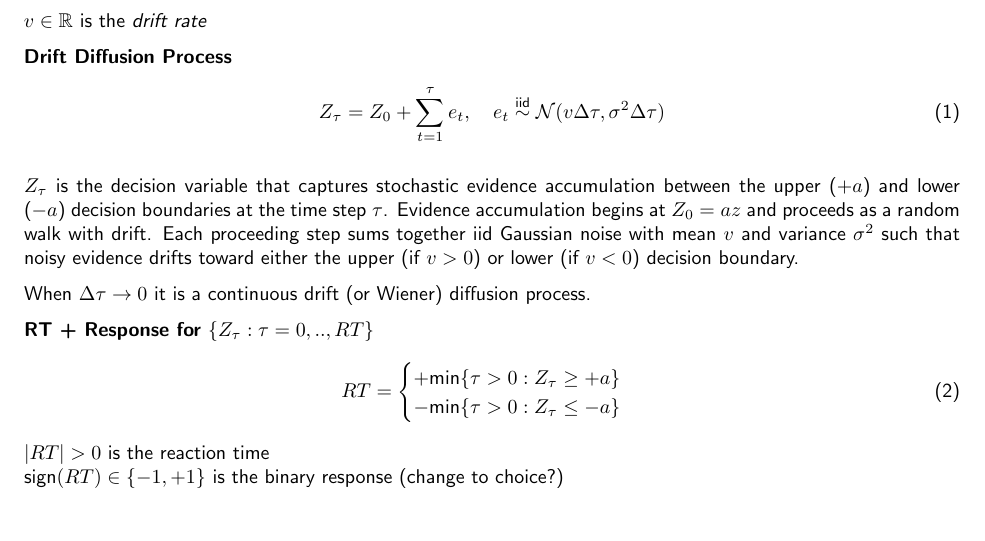
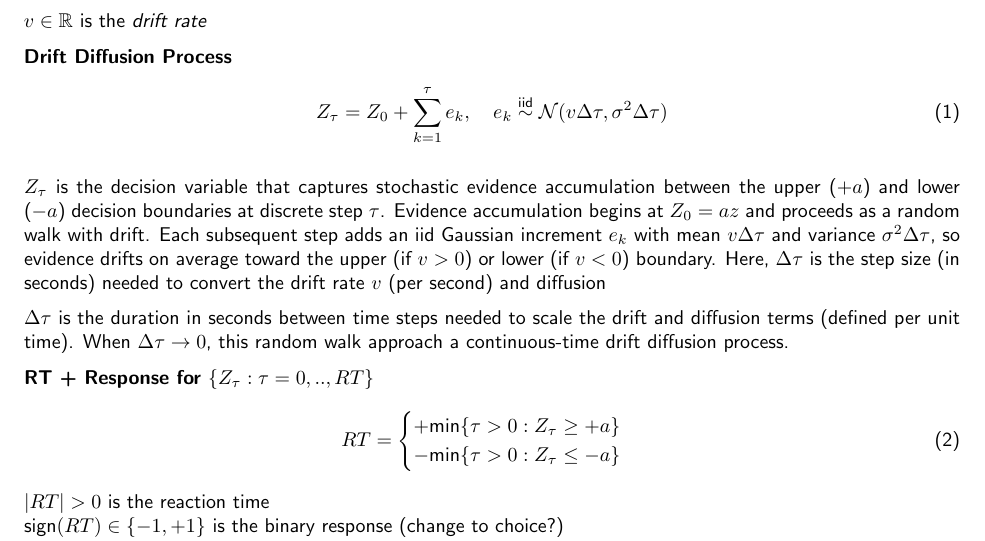
Before and after one commit to griegner/drift-diffusion, a LaTeX document (docs/manuscript/02-methods.tex): part of page 1 of 3, cut so that both start at the same text, the shorter picture padded with empty space. Compiled offline with pdfLaTeX.

Commit message:
Update on Overleaf.

```diff
--- a/docs/manuscript/02-methods.tex
+++ b/docs/manuscript/02-methods.tex
@@ -15,12 +15,14 @@ $v\in \mathbb{R}$ is the \emph{drift rate}
 
 \textbf{Drift Diffusion Process}
 \begin{align}
-    Z_\tau = Z_0 + \sum_{t=1}^\tau e_t, \quad e_t \overset{\text{iid}}{\sim} \mathcal{N}(v\Delta\tau, \sigma^2\Delta\tau)
+    Z_\tau = Z_0 + \sum_{k=1}^\tau e_k, \quad e_k \overset{\text{iid}}{\sim} \mathcal{N}(v\Delta\tau, \sigma^2\Delta\tau)
 \end{align}
 
-$Z_\tau$ is the decision variable that captures stochastic evidence accumulation between the upper ($+a$) and lower ($-a$) decision boundaries at the time step $\tau$. Evidence accumulation begins at $Z_0 = az$ and proceeds as a random walk with drift. Each proceeding step sums together \text{iid} Gaussian noise with mean $v$ and variance $\sigma^2$ such that noisy evidence drifts toward either the upper (if $v>0$) or lower (if $v<0$) decision boundary.
+$Z_\tau$ is the decision variable that captures stochastic evidence accumulation between the upper ($+a$) and lower ($-a$) decision boundaries at discrete step $\tau$. Evidence accumulation begins at $Z_0 = az$ and proceeds as a random walk with drift. Each subsequent step adds an \text{iid} Gaussian increment $e_k$ with mean $v\Delta\tau$ and variance $\sigma^2\Delta\tau$, so evidence drifts on average toward the upper (if $v>0$) or lower (if $v<0$) boundary. Here, $\Delta\tau$ is the step size (in seconds) needed to convert the drift rate $v$ (per second) and diffusion
 
-When $\Delta \tau \to 0$ it is a continuous drift (or Wiener) diffusion process.
+
+
+$\Delta\tau$ is the duration in seconds between time steps needed to scale the drift and diffusion terms (defined per unit time). When $\Delta\tau \to 0$, this random walk approach a continuous-time drift diffusion process.
 
 \textbf{RT + Response for} $\{Z_\tau: \tau=0, .., RT\}$
 \begin{align}
```
